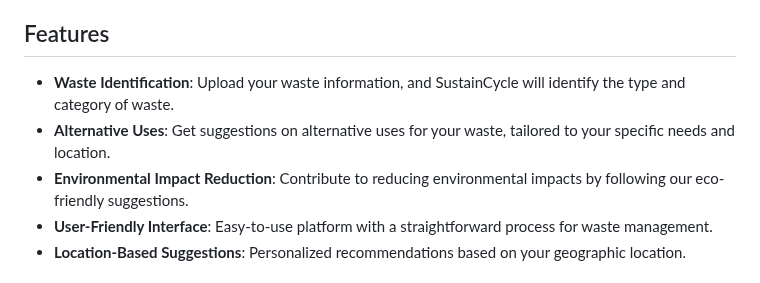
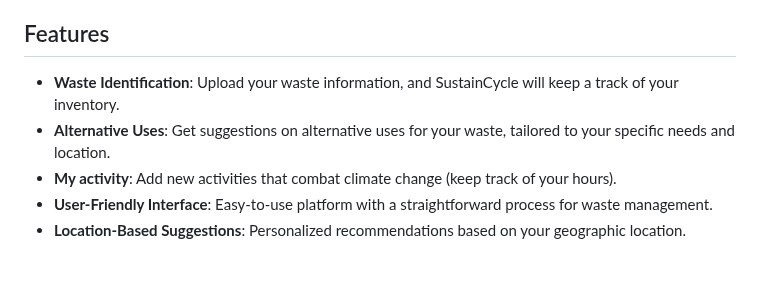
Before and after one commit to sh1kh4/SustainCycle, a Markdown page: README.md, the part around the change. Drawn GitHub-style.

```diff
--- a/README.md
+++ b/README.md
@@ -18,9 +18,9 @@ Waste management is a growing challenge, and traditional methods often lead to s
 
 ## Features
 
-- **Waste Identification**: Upload your waste information, and SustainCycle will identify the type and category of waste.
+- **Waste Identification**: Upload your waste information, and SustainCycle will keep a track of your inventory.
 - **Alternative Uses**: Get suggestions on alternative uses for your waste, tailored to your specific needs and location.
-- **Environmental Impact Reduction**: Contribute to reducing environmental impacts by following our eco-friendly suggestions.
+- **My activity**: Add new activities that combat climate change (keep track of your hours).
 - **User-Friendly Interface**: Easy-to-use platform with a straightforward process for waste management.
 - **Location-Based Suggestions**: Personalized recommendations based on your geographic location.
 
```
